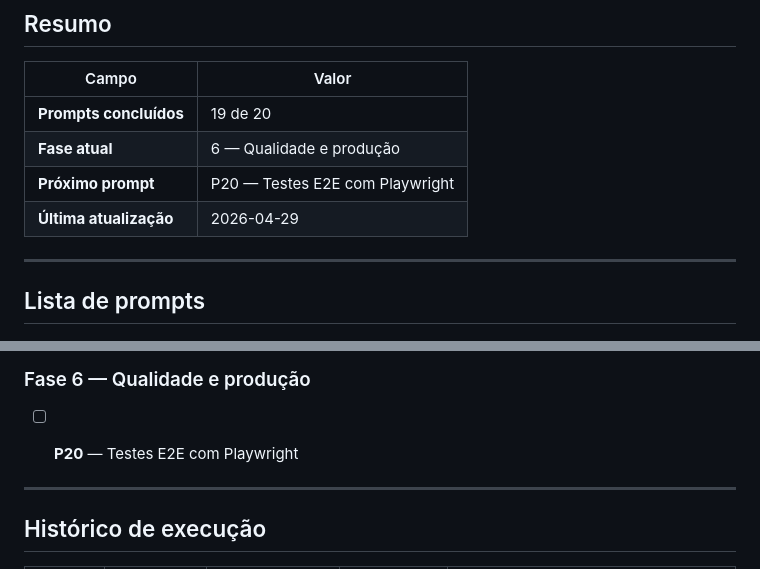
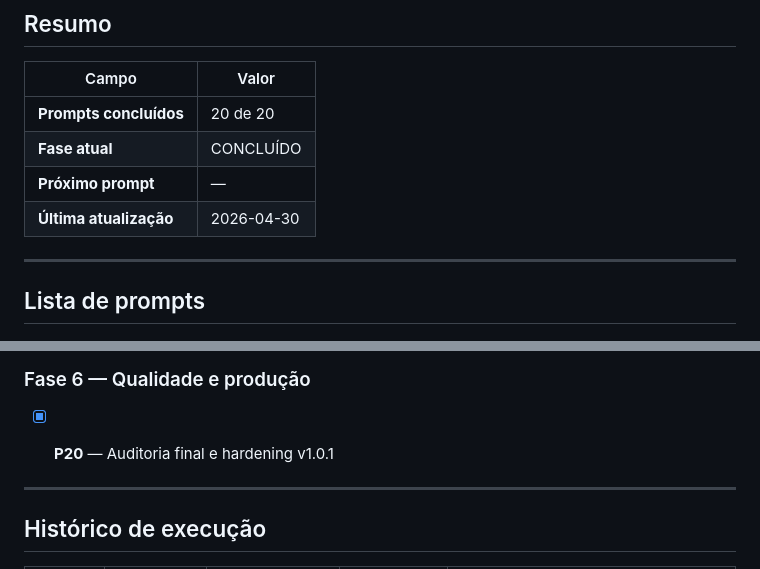
Before and after one commit to bfbrug/sistema-julgamento, a Markdown page: PROJECT_PROGRESS.md, 2 parts joined by grey strips. Drawn GitHub-style.

```diff
--- a/PROJECT_PROGRESS.md
+++ b/PROJECT_PROGRESS.md
@@ -6,10 +6,10 @@
 
 | Campo | Valor |
 |---|---|
-| **Prompts concluídos** | 19 de 20 |
-| **Fase atual** | 6 — Qualidade e produção |
-| **Próximo prompt** | P20 — Testes E2E com Playwright |
-| **Última atualização** | 2026-04-29 |
+| **Prompts concluídos** | 20 de 20 |
+| **Fase atual** | CONCLUÍDO |
+| **Próximo prompt** | — |
+| **Última atualização** | 2026-04-30 |
 
 ---
 
@@ -56,7 +56,7 @@
 
 ### Fase 6 — Qualidade e produção
 
-- [ ] **P20** — Testes E2E com Playwright
+- [x] **P20** — Auditoria final e hardening v1.0.1
 
 
 ---
```
Also changed, not shown: other parts of PROJECT_PROGRESS.md (+43 -0 lines), docs/audit-report-v1.0.1.md (+26 -11 lines).
